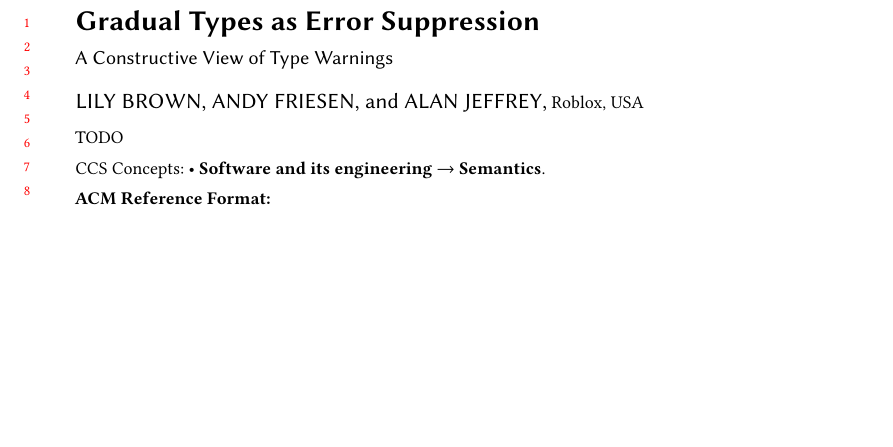
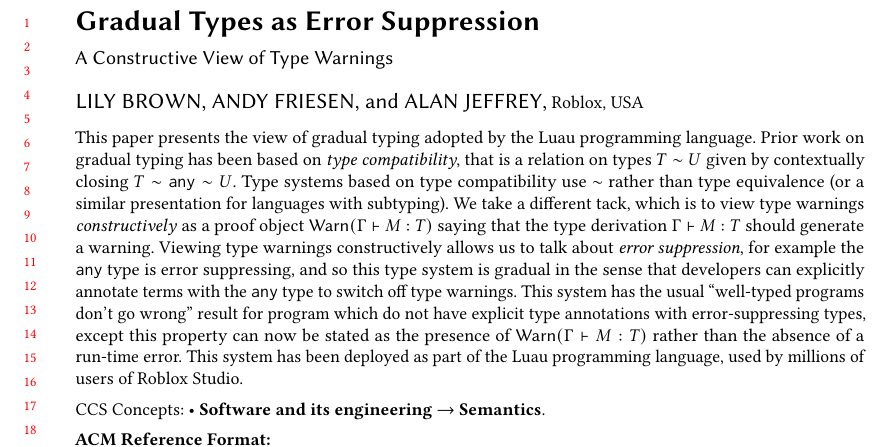
Before and after one commit to luau-lang/research, a LaTeX paper (popl25/popl25.tex): part of the page, cut so that both start at the same text, the shorter picture padded with empty space. Compiled offline with pdfLaTeX.

Commit message:
Add an abstract

```diff
--- a/popl25/popl25.tex
+++ b/popl25/popl25.tex
@@ -9,11 +10,13 @@
 \acmMonth{1}
 
 \expandafter\def\csname @copyrightpermission\endcsname{\raisebox{-1ex}{\includegraphics[height=3.5ex]{cc-by}} This work is licensed under a Creative Commons Attribution 4.0 International License.}
-\expandafter\def\csname @copyrightowner\endcsname{Roblox.}
+\expandafter\def\csname @copyrightowner\endcsname{\anon{Roblox}.}
 
 \newcommand{\ANY}{\mathtt{any}}
 \newcommand{\ERROR}{\mathtt{error}}
 \newcommand{\NUMBER}{\mathtt{number}}
+\newcommand{\WARN}{\mathsf{Warn}}
+\newcommand{\compat}{\sim}
 
 \begin{document}
 
@@ -31,7 +34,26 @@
 }
 
 \begin{abstract}
-  TODO
+  This paper presents the view of gradual typing adopted by the
+  \anon{Luau} programming language. Prior work on gradual typing has
+  been based on \emph{type compatibility}, that is a relation on types
+  $T \compat U$ given by contextually closing $T \compat \ANY \compat
+  U$.  Type systems based on type compatibility use $\compat$ rather
+  than type equivalence (or a similar presentation for languages with
+  subtyping). We take a different tack, which is to view type warnings
+  \emph{constructively} as a proof object $\WARN(\Gamma \vdash M : T)$
+  saying that the type derivation $\Gamma \vdash M : T$ should
+  generate a warning. Viewing type warnings constructively allows us
+  to talk about \emph{error suppression}, for example the $\ANY$ type
+  is error suppressing, and so this type system is gradual in the
+  sense that developers can explicitly annotate terms with the $\ANY$
+  type to switch off type warnings. This system has the usual ``well-typed
+  programs don't go wrong'' result for program which do not have
+  explicit type annotations with error-suppressing types, except this
+  property can now be stated as the presence of $\WARN(\Gamma \vdash M
+  : T)$ rather than the absence of a run-time error. This system has
+  been deployed as part of the \anon{Luau} programming language, used
+  by \anon{millions of users of Roblox Studio}.
 \end{abstract}
 
 \begin{CCSXML}
```
Also changed, not shown: popl25/popl25.pdf, popl25/popl25.tex (1 more changed lines).
